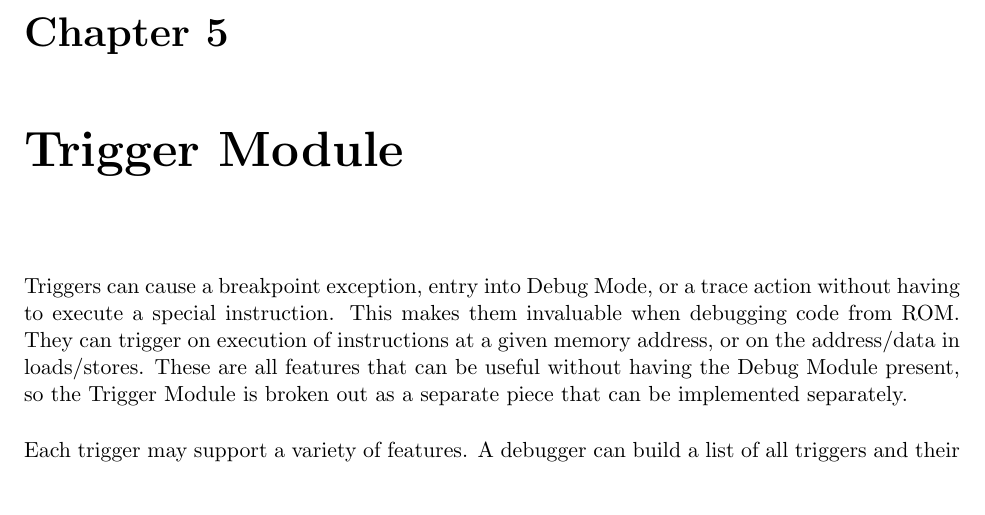
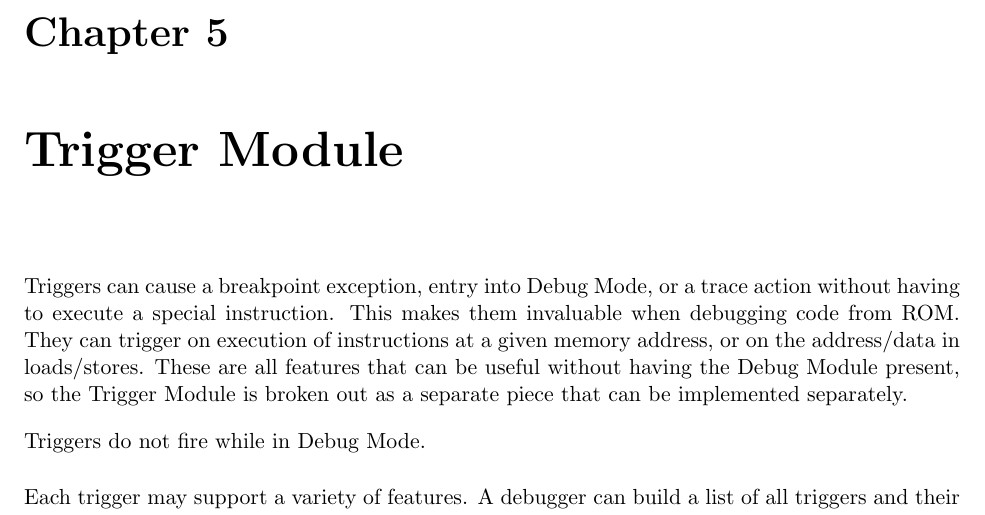
Before and after one commit to riscv/riscv-debug-spec, a LaTeX book (riscv-debug-spec.tex, which reads trigger.tex): part of page 31 of 49, cut so that both start at the same text. Compiled offline with pdfLaTeX; a LaTeX package or settings file that is missing is left out.

Commit message:
Triggers do not fire in Debug Mode.

```diff
--- a/trigger.tex
+++ b/trigger.tex
@@ -8,6 +8,8 @@ a given memory address, or on the address/data in loads/stores.  These are all
 features that can be useful without having the Debug Module present, so the
 Trigger Module is broken out as a separate piece that can be implemented
 separately.
+
+Triggers do not fire while in Debug Mode.
 
 \begin{steps}{Each trigger may support a variety of features. A debugger can
     build a list of all triggers and their features as follows:}
```
